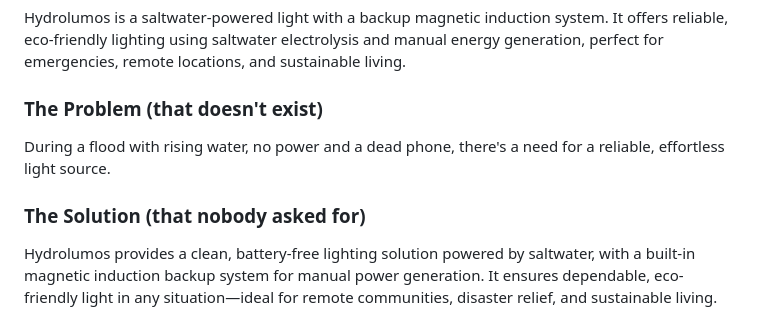
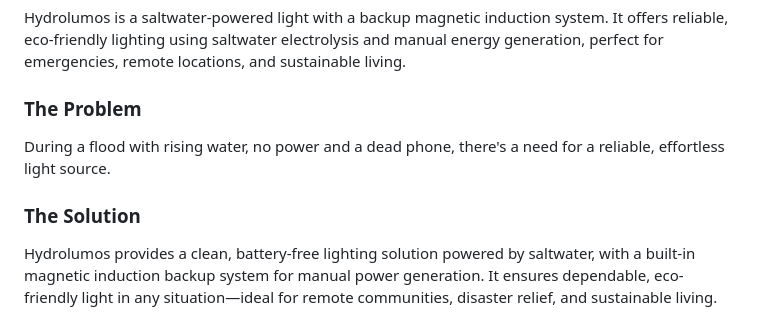
Before and after one commit to HridyaKK/HydroLumos, a Markdown page: README.md, the part around the change. Drawn GitHub-style.

```diff
--- a/README.md
+++ b/README.md
@@ -14,10 +14,10 @@
 ### Project Description
 Hydrolumos is a saltwater-powered light with a backup magnetic induction system. It offers reliable, eco-friendly lighting using saltwater electrolysis and manual energy generation, perfect for emergencies, remote locations, and sustainable living.
 
-### The Problem (that doesn't exist)
+### The Problem
 During a flood with rising water, no power and a dead phone, there's a need for a reliable, effortless light source.
 
-### The Solution (that nobody asked for)
+### The Solution
 Hydrolumos provides a clean, battery-free lighting solution powered by saltwater, with a built-in magnetic induction backup system for manual power generation. It ensures dependable, eco-friendly light in any situation—ideal for remote communities, disaster relief, and sustainable living.
 
 ## Technical Details
```
